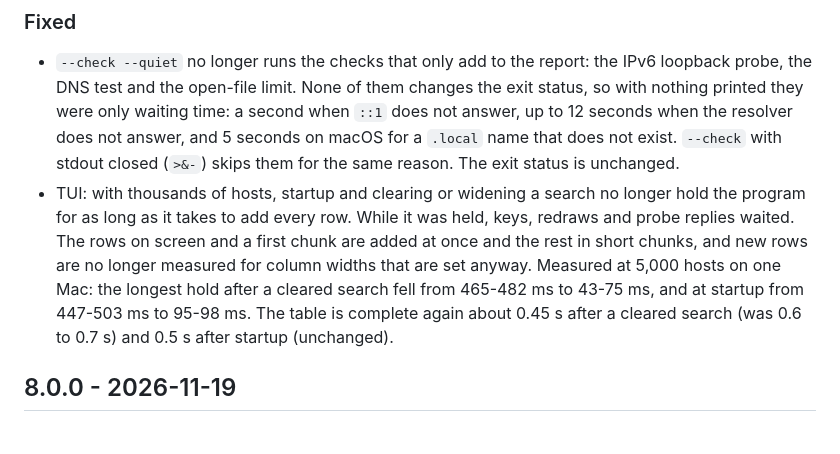
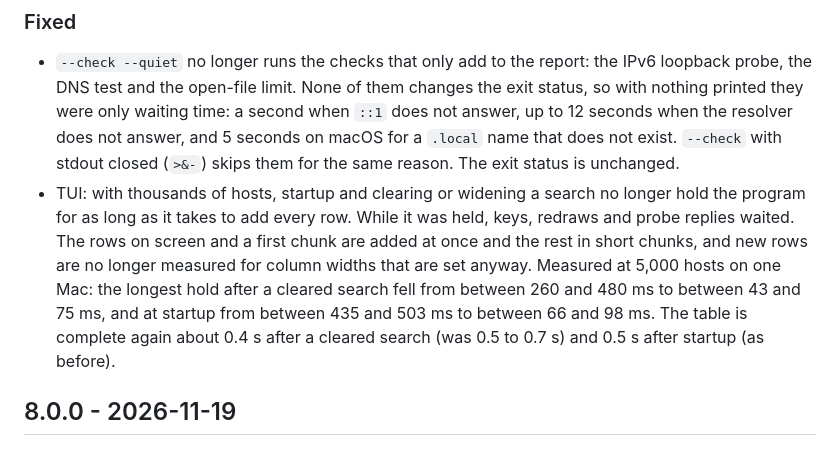
Before and after one commit to inxbit/pinghue, a Markdown page: CHANGELOG.md, the part around one of its changes. Drawn GitHub-style.

```diff
--- a/CHANGELOG.md
+++ b/CHANGELOG.md
@@ -9,7 +11,7 @@ Starting with `1.0.0`, this project follows semantic versioning. CLI flags and J
 ### Fixed
 
 - `--check --quiet` no longer runs the checks that only add to the report: the IPv6 loopback probe, the DNS test and the open-file limit. None of them changes the exit status, so with nothing printed they were only waiting time: a second when `::1` does not answer, up to 12 seconds when the resolver does not answer, and 5 seconds on macOS for a `.local` name that does not exist. `--check` with stdout closed (`>&-`) skips them for the same reason. The exit status is unchanged.
-- TUI: with thousands of hosts, startup and clearing or widening a search no longer hold the program for as long as it takes to add every row. While it was held, keys, redraws and probe replies waited. The rows on screen and a first chunk are added at once and the rest in short chunks, and new rows are no longer measured for column widths that are set anyway. Measured at 5,000 hosts on one Mac: the longest hold after a cleared search fell from 465-482 ms to 43-75 ms, and at startup from 447-503 ms to 95-98 ms. The table is complete again about 0.45 s after a cleared search (was 0.6 to 0.7 s) and 0.5 s after startup (unchanged).
+- TUI: with thousands of hosts, startup and clearing or widening a search no longer hold the program for as long as it takes to add every row. While it was held, keys, redraws and probe replies waited. The rows on screen and a first chunk are added at once and the rest in short chunks, and new rows are no longer measured for column widths that are set anyway. Measured at 5,000 hosts on one Mac: the longest hold after a cleared search fell from between 260 and 480 ms to between 43 and 75 ms, and at startup from between 435 and 503 ms to between 66 and 98 ms. The table is complete again about 0.4 s after a cleared search (was 0.5 to 0.7 s) and 0.5 s after startup (as before).
 
 ## 8.0.0 - 2026-11-19
 
```
Also changed, not shown: other parts of CHANGELOG.md (+2 -0 lines), README.md (+1 -1 lines), security-best-practices-report.md (+44 -42 lines), docs/assets/pinghue-demo.gif, docs/assets/pinghue-screenshot.png, docs/assets/pinghue-social-card.png, 7 other files.
